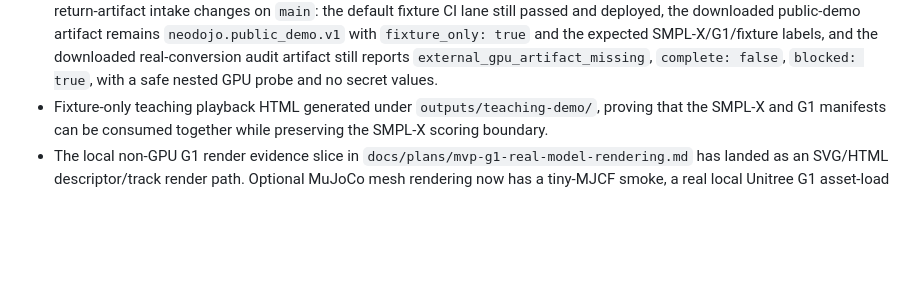
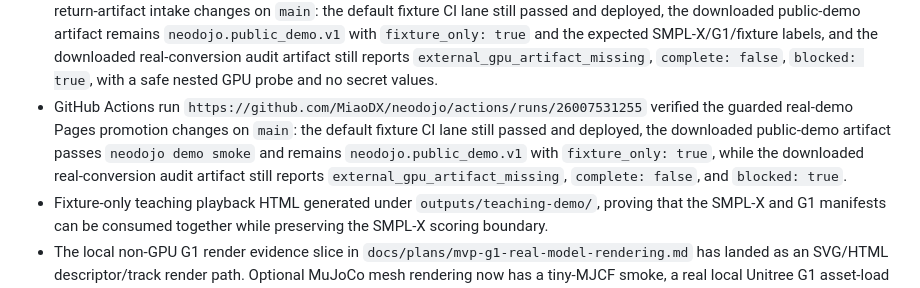
Before and after one commit to MiaoDX/neodojo, a Markdown page: STATUS.md, the part around the change. GitHub-like rendering; blank space fills up the shorter version.

Commit message:
Record real demo promotion CI evidence

```diff
--- a/STATUS.md
+++ b/STATUS.md
@@ -321,6 +321,14 @@ motion artifact, or hosted/live-client Viser capture.
   expected SMPL-X/G1/fixture labels, and the downloaded real-conversion audit
   artifact still reports `external_gpu_artifact_missing`, `complete: false`,
   `blocked: true`, with a safe nested GPU probe and no secret values.
+- GitHub Actions run
+  `https://github.com/MiaoDX/neodojo/actions/runs/26007531255` verified the
+  guarded real-demo Pages promotion changes on `main`: the default fixture CI
+  lane still passed and deployed, the downloaded public-demo artifact passes
+  `neodojo demo smoke` and remains `neodojo.public_demo.v1` with
+  `fixture_only: true`, while the downloaded real-conversion audit artifact
+  still reports `external_gpu_artifact_missing`, `complete: false`, and
+  `blocked: true`.
 - Fixture-only teaching playback HTML generated under `outputs/teaching-demo/`,
   proving that the SMPL-X and G1 manifests can be consumed together while
   preserving the SMPL-X scoring boundary.
```
Also changed, not shown: docs/plans/mvp-real-demo-pages-promotion.md (+6 -0 lines).
